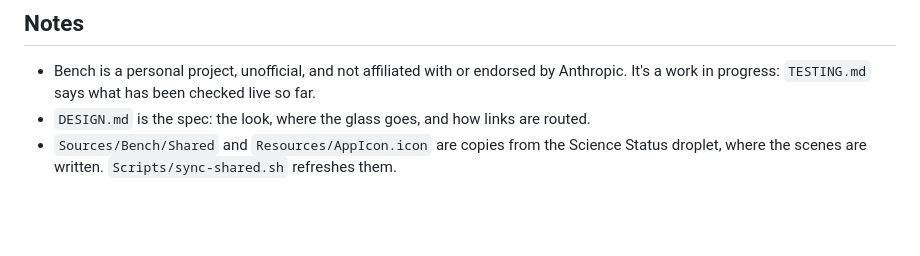
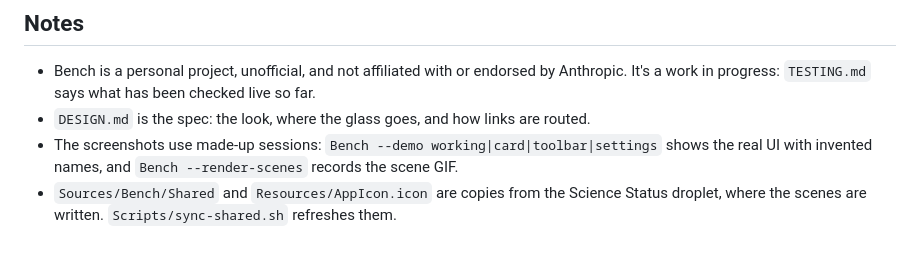
Before and after one commit to samporter14/bench, a Markdown page: README.md, the part around one of its changes. Drawn GitHub-style; blank space fills up the shorter version.

```diff
--- a/README.md
+++ b/README.md
@@ -70,6 +83,9 @@ It builds `build/Bench.app` and opens it.
   been checked live so far.
 - `DESIGN.md` is the spec: the look, where the glass goes, and how links are
   routed.
+- The screenshots use made-up sessions: `Bench --demo working|card|toolbar|settings`
+  shows the real UI with invented names, and `Bench --render-scenes` records
+  the scene GIF.
 - `Sources/Bench/Shared` and `Resources/AppIcon.icon` are copies from the
   Science Status droplet, where the scenes are written.
   `Scripts/sync-shared.sh` refreshes them.
```
Also changed, not shown: other parts of README.md (+13 -0 lines), docs/panel-card.png (added), docs/panel-working.png (added), docs/scene-picker.png (added), docs/scenes.gif (added), docs/toolbar.png (added).
